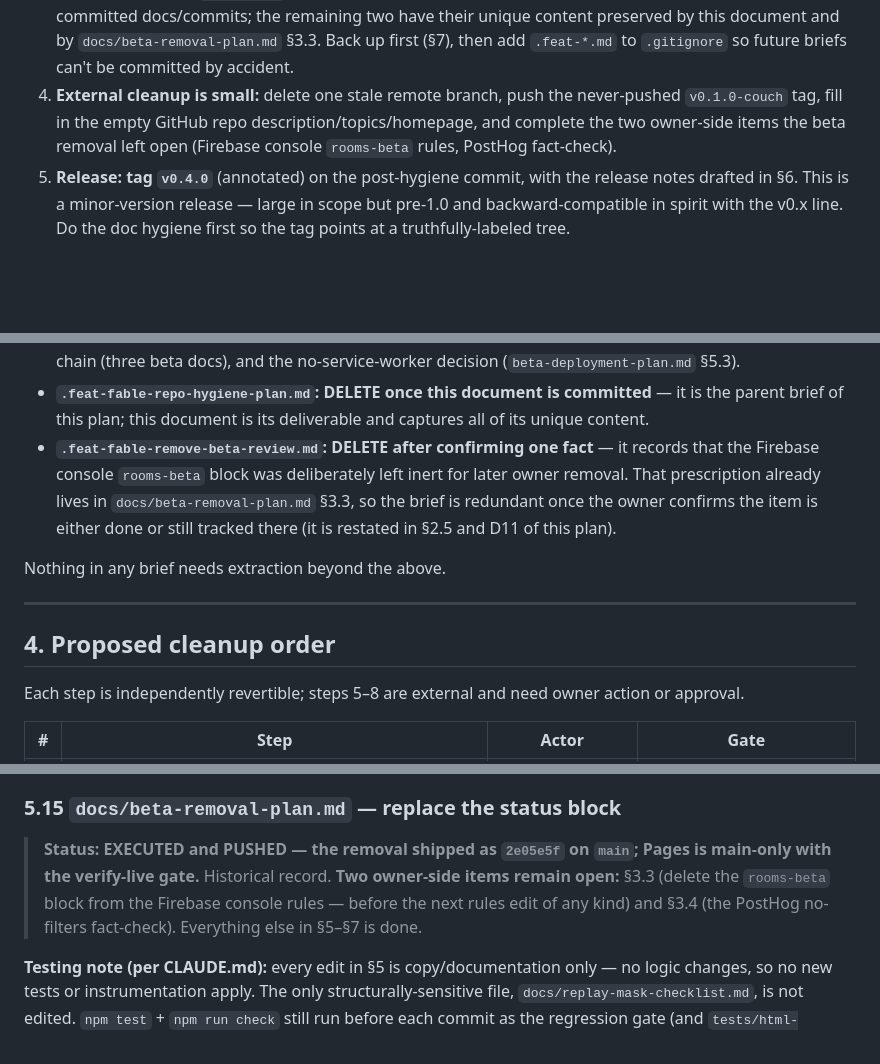
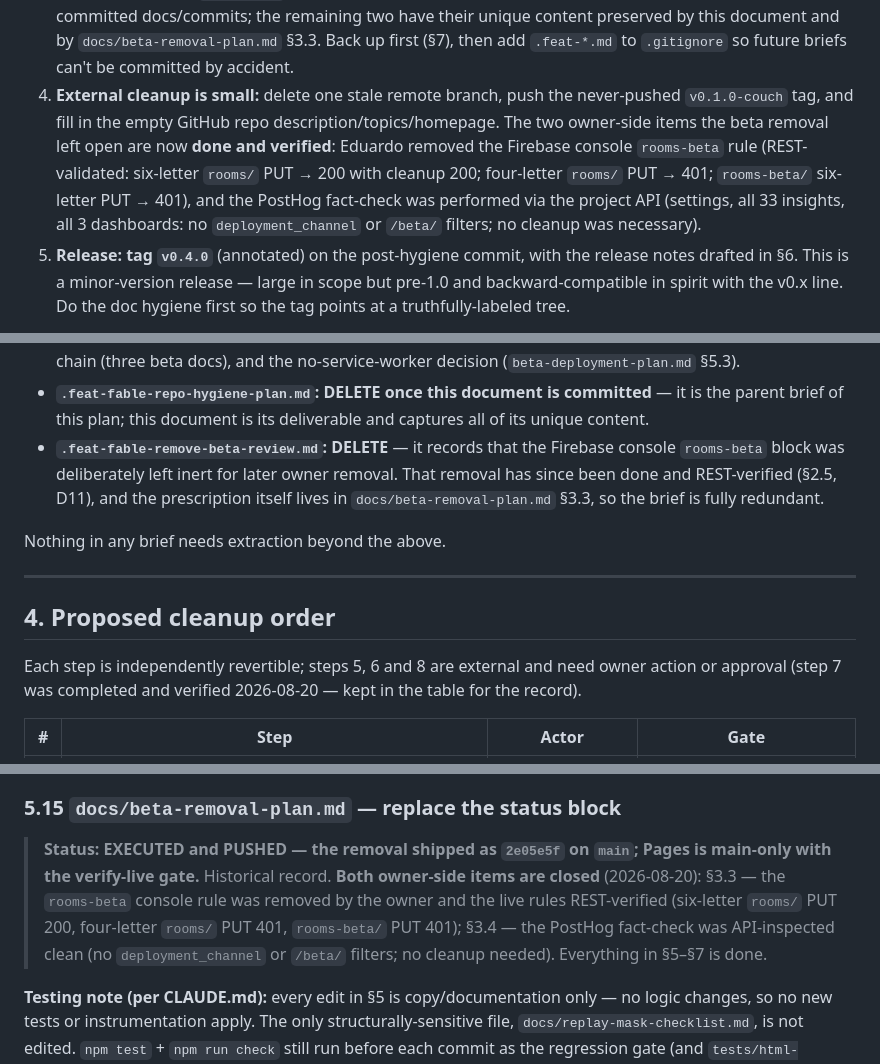
Before and after one commit to earino-assistant/geoparty, a Markdown page: docs/repository-hygiene-and-release-plan.md, 3 parts joined by grey strips. Drawn GitHub-style; blank space fills up the shorter version.

Commit message:
docs: hygiene plan — record Firebase rooms-beta removal + PostHog fact-check as verified complete
The two external beta-removal owner items the plan listed as open are
done: Eduardo removed the Firebase console rooms-beta rule (live rules
REST-validated: six-letter rooms/ PUT 200 + cleanup 200, four-letter
PUT 401, rooms-beta/ PUT 401) and the PostHog fact-check was performed
via the project API (settings, 33 insights, 3 dashboards — no
deployment_channel or /beta/ filters; no cleanup needed). Amends the
executive summary, §2.5 inventory, §3 brief disposition, §4 sequence,
§5.15 proposed banner, §7 rollback, and D11. No other changes.

Co-Authored-By: Claude Fable 5 <noreply@anthropic.com>

```diff
--- a/docs/repository-hygiene-and-release-plan.md
+++ b/docs/repository-hygiene-and-release-plan.md
@@ -36,10 +40,14 @@ The debt is almost entirely **documentation status-labeling** and
    `.feat-*.md` to `.gitignore` so future briefs can't be committed by
    accident.
 4. **External cleanup is small:** delete one stale remote branch, push the
-   never-pushed `v0.1.0-couch` tag, fill in the empty GitHub repo
-   description/topics/homepage, and complete the two owner-side items the
-   beta removal left open (Firebase console `rooms-beta` rules, PostHog
-   fact-check).
+   never-pushed `v0.1.0-couch` tag, and fill in the empty GitHub repo
+   description/topics/homepage. The two owner-side items the beta removal
+   left open are now **done and verified**: Eduardo removed the Firebase
+   console `rooms-beta` rule (REST-validated: six-letter `rooms/` PUT →
+   200 with cleanup 200; four-letter `rooms/` PUT → 401; `rooms-beta/`
+   six-letter PUT → 401), and the PostHog fact-check was performed via
+   the project API (settings, all 33 insights, all 3 dashboards: no
+   `deployment_channel` or `/beta/` filters; no cleanup was necessary).
 5. **Release: tag `v0.4.0`** (annotated) on the post-hygiene commit, with
    the release notes drafted in §6. This is a minor-version release —
    large in scope but pre-1.0 and backward-compatible in spirit with the
@@ -154,12 +162,11 @@ push") is deletion, and every brief self-instructs "do not commit."
 - **`.feat-fable-repo-hygiene-plan.md`: DELETE once this document is
   committed** — it is the parent brief of this plan; this document is its
   deliverable and captures all of its unique content.
-- **`.feat-fable-remove-beta-review.md`: DELETE after confirming one
-  fact** — it records that the Firebase console `rooms-beta` block was
-  deliberately left inert for later owner removal. That prescription
-  already lives in `docs/beta-removal-plan.md` §3.3, so the brief is
-  redundant once the owner confirms the item is either done or still
-  tracked there (it is restated in §2.5 and D11 of this plan).
+- **`.feat-fable-remove-beta-review.md`: DELETE** — it records that the
+  Firebase console `rooms-beta` block was deliberately left inert for
+  later owner removal. That removal has since been done and
+  REST-verified (§2.5, D11), and the prescription itself lives in
+  `docs/beta-removal-plan.md` §3.3, so the brief is fully redundant.
 
 Nothing in any brief needs extraction beyond the above.
 
@@ -167,8 +174,9 @@ Nothing in any brief needs extraction beyond the above.
 
 ## 4. Proposed cleanup order
 
-Each step is independently revertible; steps 5–8 are external and need
-owner action or approval.
+Each step is independently revertible; steps 5, 6 and 8 are external
+and need owner action or approval (step 7 was completed and verified
+2026-08-20 — kept in the table for the record).
 
 | # | Step | Actor | Gate |
 |---|---|---|---|
@@ -331,10 +339,12 @@ status lines don't contradict.
 
 > **Status: EXECUTED and PUSHED — the removal shipped as `2e05e5f` on
 > `main`; Pages is main-only with the verify-live gate.** Historical
-> record. **Two owner-side items remain open:** §3.3 (delete the
-> `rooms-beta` block from the Firebase console rules — before the next
-> rules edit of any kind) and §3.4 (the PostHog no-filters fact-check).
-> Everything else in §5–§7 is done.
+> record. **Both owner-side items are closed** (2026-08-20): §3.3 — the
+> `rooms-beta` console rule was removed by the owner and the live rules
+> REST-verified (six-letter `rooms/` PUT 200, four-letter `rooms/` PUT
+> 401, `rooms-beta/` PUT 401); §3.4 — the PostHog fact-check was
+> API-inspected clean (no `deployment_channel` or `/beta/` filters; no
+> cleanup needed). Everything in §5–§7 is done.
 
 **Testing note (per CLAUDE.md):** every edit in §5 is copy/documentation
 only — no logic changes, so no new tests or instrumentation apply. The
```
Also changed, not shown: other parts of docs/repository-hygiene-and-release-plan.md (+9 -5 lines).
